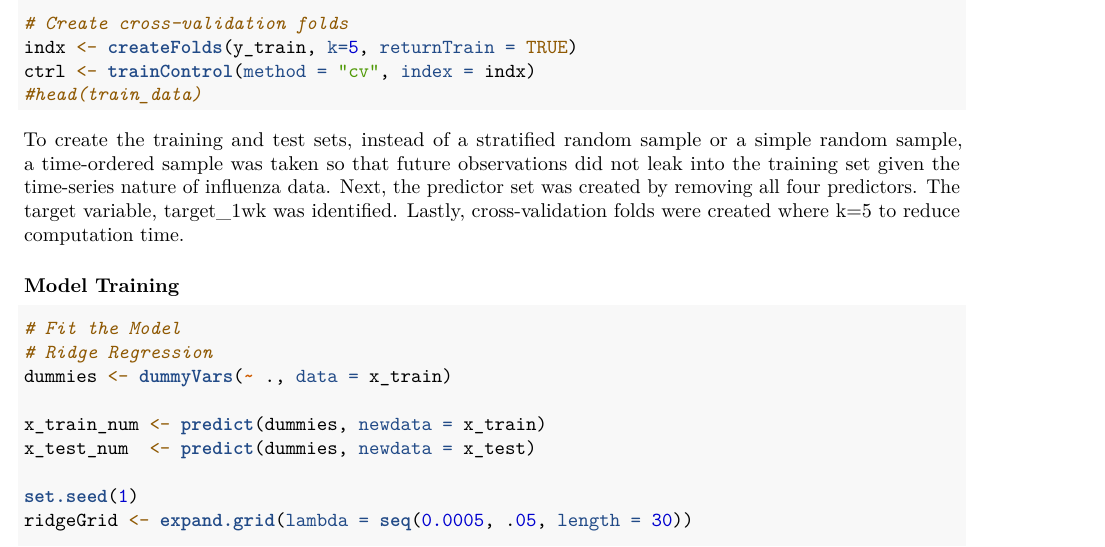
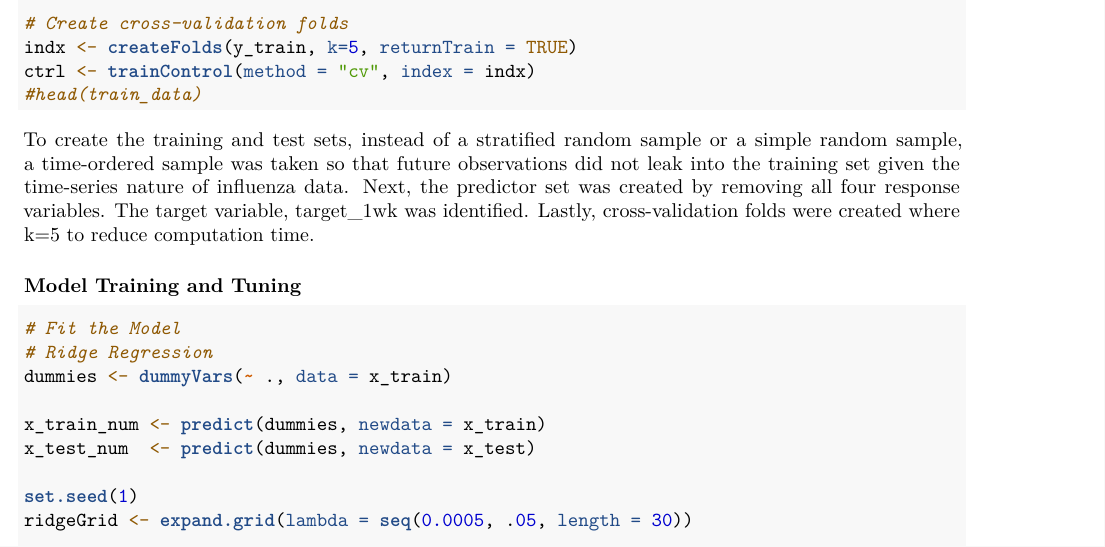
Before and after one commit to celina-velazquez/ADS-503, an R Markdown document (Project_Preprocessing.Rmd): part of page 20 of 22, cut so that both start at the same text. Rendered offline with R 4.5, knitr and Pandoc, then LaTeX, with nearby package versions; the code chunks are not run, so their results and figures are left out.

Commit message:
Minor edits

````diff
--- a/Project_Preprocessing.Rmd
+++ b/Project_Preprocessing.Rmd
@@ -1044,9 +1044,9 @@ ctrl <- trainControl(method = "cv", index = indx)
 #head(train_data)
 ```
 
-To create the training and test sets, instead of a stratified random sample or a simple random sample, a time-ordered sample was taken so that future observations did not leak into the training set given the time-series nature of influenza data. Next, the predictor set was created by removing all four predictors. The target variable, target_1wk was identified. Lastly, cross-validation folds were created where k=5 to reduce computation time.
+To create the training and test sets, instead of a stratified random sample or a simple random sample, a time-ordered sample was taken so that future observations did not leak into the training set given the time-series nature of influenza data. Next, the predictor set was created by removing all four response variables. The target variable, target_1wk was identified. Lastly, cross-validation folds were created where k=5 to reduce computation time.
 
-### Model Training
+### Model Training and Tuning
 
 ```{r, cache = TRUE, warning=FALSE, results='hide'}
 # Fit the Model
````
